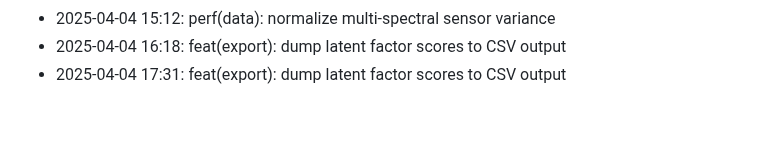
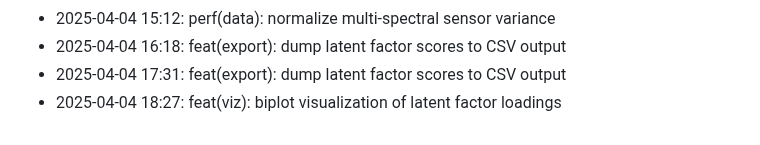
Before and after one commit to lak-is-law/agricultural-sensor-factor-analysis, a Markdown page: docs/changelog.md, the part around the change. GitHub-like rendering.

Commit message:
feat(viz): biplot visualization of latent factor loadings

```diff
--- a/docs/changelog.md
+++ b/docs/changelog.md
@@ -57,3 +57,4 @@
 - 2025-04-04 15:12: perf(data): normalize multi-spectral sensor variance
 - 2025-04-04 16:18: feat(export): dump latent factor scores to CSV output
 - 2025-04-04 17:31: feat(export): dump latent factor scores to CSV output
+- 2025-04-04 18:27: feat(viz): biplot visualization of latent factor loadings
```
